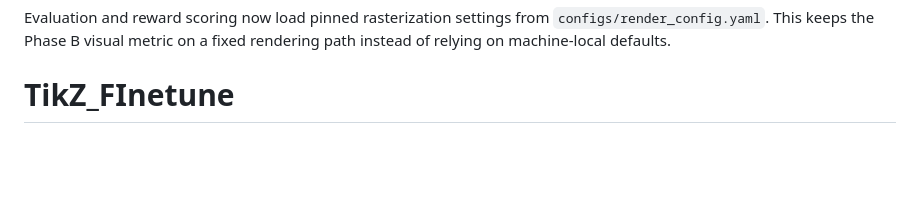
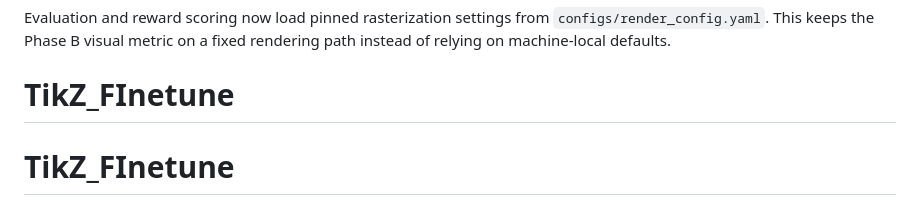
Before and after one commit to PenitenTangent/TikZ_FInetune, a Markdown page: README.md, the part around the change. GitHub-like rendering; blank space fills up the shorter version.

```diff
--- a/README.md
+++ b/README.md
@@ -171,3 +171,4 @@ The default production config leaves reward weighting off only until a scored da
 
 Evaluation and reward scoring now load pinned rasterization settings from `configs/render_config.yaml`. This keeps the Phase B visual metric on a fixed rendering path instead of relying on machine-local defaults.
 # TikZ_FInetune
+# TikZ_FInetune
```
